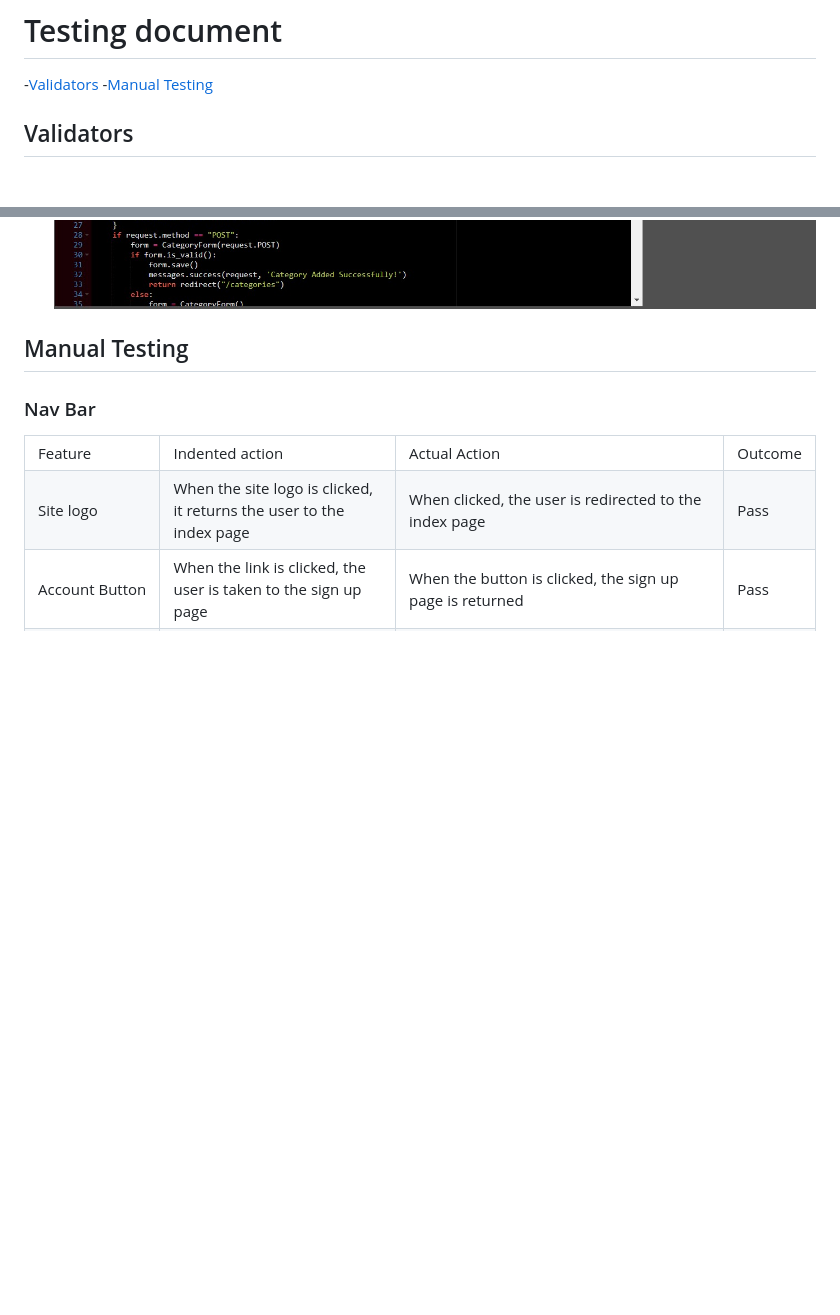
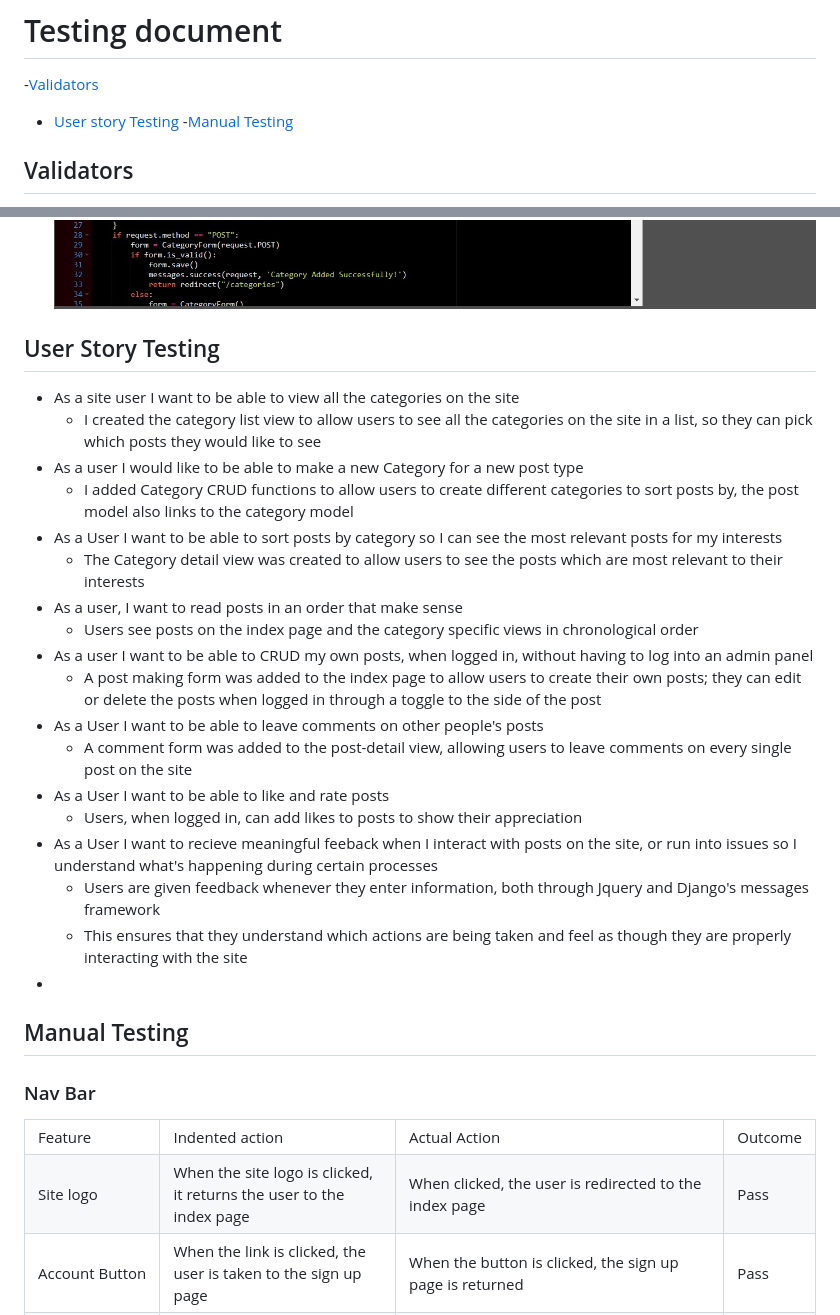
Before and after one commit to alcl2000/pp4-Amy-Lewis, a Markdown page: testing.md, 2 parts joined by grey strips. GitHub-like rendering; blank space fills up the shorter version.

Commit message:
add: user story testing

```diff
--- a/testing.md
+++ b/testing.md
@@ -1,6 +1,7 @@
 # Testing document
 
 -[Validators](#validators)
+- [User story Testing](#user-stories-testing)
 -[Manual Testing](#manual-testing)
 
 ## Validators
@@ -21,6 +22,28 @@
 - All the custom python files in the forum app pass python validation through CI's own pep8 validator
 ![The validation pass for urls.py](readme/urls.py-validation-forum.jpg)
 ![The validation pass for views.py](readme/views.py-testing.jpg)
+
+## User Story Testing
+
+- As a site user I want to be able to view all the categories on the site
+  - I created the category list view to allow users to see all the categories on the site in a list, so they can pick which posts they would like to see
+- As a user I would like to be able to make a new Category for a new post type
+  - I added Category CRUD functions to allow users to create different categories to sort posts by, the post model also links to the category model
+- As a User I want to be able to sort posts by category so I can see the most relevant posts for my interests
+  - The Category detail view was created to allow users to see the posts which are most relevant to their interests
+- As a user, I want to read posts in an order that make sense
+  - Users see posts on the index page and the category specific views in chronological order
+- As a user I want to be able to CRUD my own posts, when logged in, without having to log into an admin panel
+  - A post making form was added to the index page to allow users to create their own posts; they can edit or delete the posts when logged in through a toggle to the side of the post
+- As a User I want to be able to leave comments on other people's posts
+  - A comment form was added to the post-detail view, allowing users to leave comments on every single post on the site
+- As a User I want to be able to like and rate posts
+  - Users, when logged in, can add likes to posts to show their appreciation
+- As a User I want to recieve meaningful feeback when I interact with posts on the site, or run into issues so I understand what's happening during certain processes
+  - Users are given feedback whenever they enter information, both through Jquery and Django's messages framework
+  - This ensures that they understand which actions are being taken and feel as though they are properly interacting with the site
+-
+
 
 ## Manual Testing
 
```
